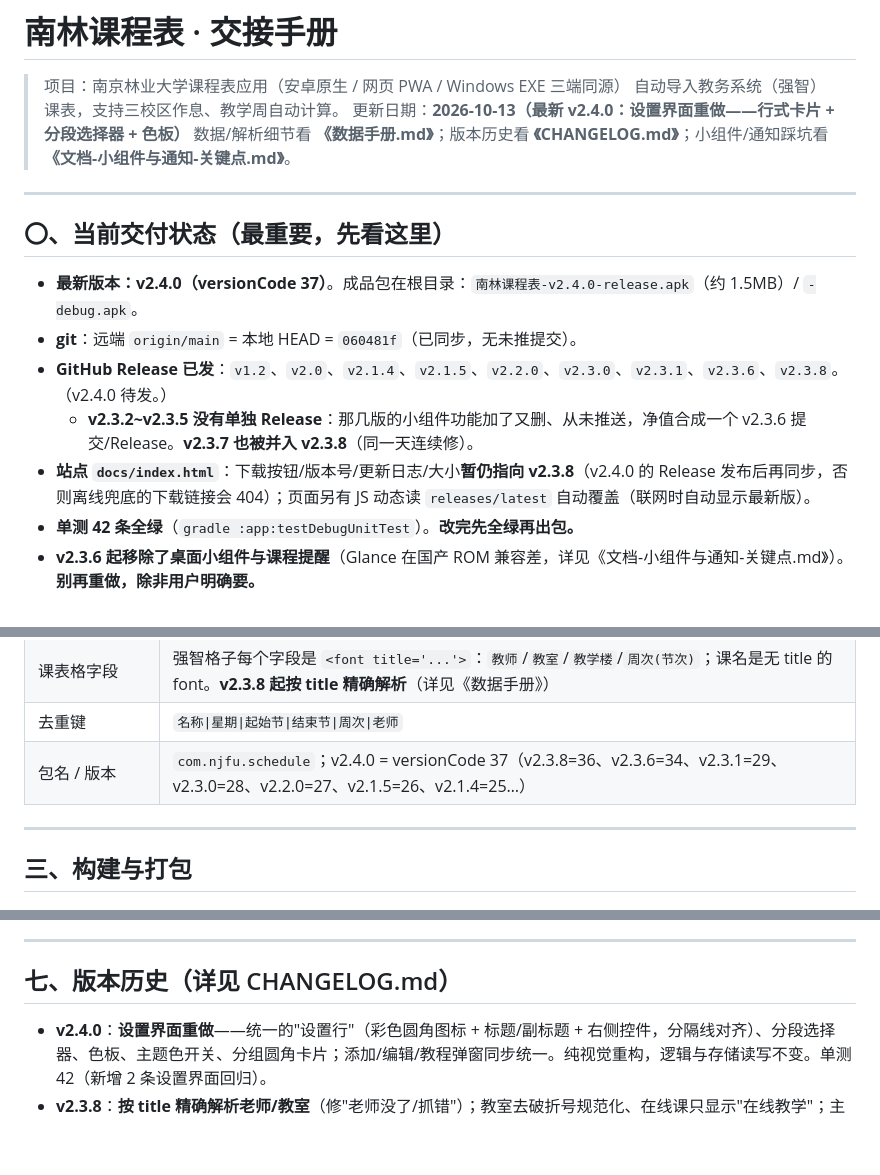
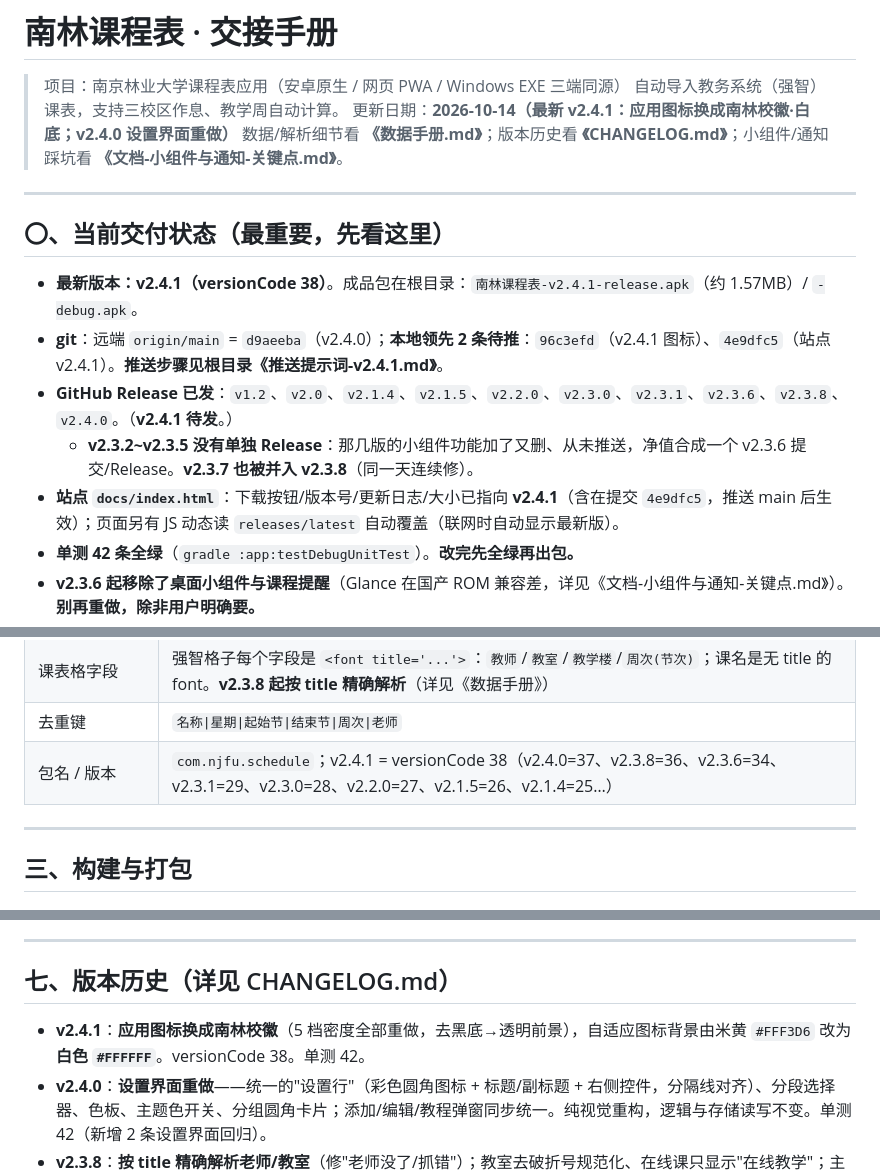
Before and after one commit to QingH-Yi/njfu-class-schedule, a Markdown page: 交接手册.md, 3 parts joined by grey strips. GitHub-like rendering; blank space fills up the shorter version.

```diff
--- a/交接手册.md
+++ b/交接手册.md
@@ -2,18 +2,18 @@
 
 > 项目：南京林业大学课程表应用（安卓原生 / 网页 PWA / Windows EXE 三端同源）
 > 自动导入教务系统（强智）课表，支持三校区作息、教学周自动计算。
-> 更新日期：**2026-10-13（最新 v2.4.0：设置界面重做——行式卡片 + 分段选择器 + 色板）**
+> 更新日期：**2026-10-14（最新 v2.4.1：应用图标换成南林校徽·白底；v2.4.0 设置界面重做）**
 > 数据/解析细节看 **《数据手册.md》**；版本历史看 **《CHANGELOG.md》**；小组件/通知踩坑看 **《文档-小组件与通知-关键点.md》**。
 
 ---
 
 ## 〇、当前交付状态（最重要，先看这里）
 
-- **最新版本：v2.4.0（versionCode 37）**。成品包在根目录：`南林课程表-v2.4.0-release.apk`（约 1.5MB）/ `-debug.apk`。
-- **git**：远端 `origin/main` = 本地 HEAD = `060481f`（已同步，无未推提交）。
-- **GitHub Release 已发**：`v1.2`、`v2.0`、`v2.1.4`、`v2.1.5`、`v2.2.0`、`v2.3.0`、`v2.3.1`、`v2.3.6`、`v2.3.8`。（v2.4.0 待发。）
+- **最新版本：v2.4.1（versionCode 38）**。成品包在根目录：`南林课程表-v2.4.1-release.apk`（约 1.57MB）/ `-debug.apk`。
+- **git**：远端 `origin/main` = `d9aeeba`（v2.4.0）；**本地领先 2 条待推**：`96c3efd`（v2.4.1 图标）、`4e9dfc5`（站点 v2.4.1）。**推送步骤见根目录《推送提示词-v2.4.1.md》**。
+- **GitHub Release 已发**：`v1.2`、`v2.0`、`v2.1.4`、`v2.1.5`、`v2.2.0`、`v2.3.0`、`v2.3.1`、`v2.3.6`、`v2.3.8`、`v2.4.0`。（**v2.4.1 待发**。）
   - **v2.3.2~v2.3.5 没有单独 Release**：那几版的小组件功能加了又删、从未推送，净值合成一个 v2.3.6 提交/Release。**v2.3.7 也被并入 v2.3.8**（同一天连续修）。
-- **站点 `docs/index.html`**：下载按钮/版本号/更新日志/大小**暂仍指向 v2.3.8**（v2.4.0 的 Release 发布后再同步，否则离线兜底的下载链接会 404）；页面另有 JS 动态读 `releases/latest` 自动覆盖（联网时自动显示最新版）。
+- **站点 `docs/index.html`**：下载按钮/版本号/更新日志/大小已指向 **v2.4.1**（含在提交 `4e9dfc5`，推送 main 后生效）；页面另有 JS 动态读 `releases/latest` 自动覆盖（联网时自动显示最新版）。
 - **单测 42 条全绿**（`gradle :app:testDebugUnitTest`）。**改完先全绿再出包。**
 - **v2.3.6 起移除了桌面小组件与课程提醒**（Glance 在国产 ROM 兼容差，详见《文档-小组件与通知-关键点.md》）。**别再重做，除非用户明确要。**
 - ⚠️ **本机/沙箱都跑不了模拟器（无 KVM）→ UI 与真机行为只能用户验证**；凡运行期逻辑尽量抽纯函数 + Robolectric 用例。
@@ -61,7 +61,7 @@ class schedule/
 | 三校区作息 | 新庄(本部)/淮安：08:00 起课；白马：08:30 起课 |
 | 课表格字段 | 强智格子每个字段是 `<font title='...'>`：`教师`/`教室`/`教学楼`/`周次(节次)`；课名是无 title 的 font。**v2.3.8 起按 title 精确解析**（详见《数据手册》） |
 | 去重键 | `名称\|星期\|起始节\|结束节\|周次\|老师` |
-| 包名 / 版本 | `com.njfu.schedule`；v2.4.0 = versionCode 37（v2.3.8=36、v2.3.6=34、v2.3.1=29、v2.3.0=28、v2.2.0=27、v2.1.5=26、v2.1.4=25…） |
+| 包名 / 版本 | `com.njfu.schedule`；v2.4.1 = versionCode 38（v2.4.0=37、v2.3.8=36、v2.3.6=34、v2.3.1=29、v2.3.0=28、v2.2.0=27、v2.1.5=26、v2.1.4=25…） |
 
 ---
 
@@ -183,6 +183,7 @@ export JAVA_HOME=/tmp/tc/jdk17 ANDROID_HOME=/tmp/tc/sdk ANDROID_SDK_ROOT=/tmp/tc
 
 ## 七、版本历史（详见 CHANGELOG.md）
 
+- **v2.4.1**：**应用图标换成南林校徽**（5 档密度全部重做，去黑底→透明前景），自适应图标背景由米黄 `#FFF3D6` 改为**白色 `#FFFFFF`**。versionCode 38。单测 42。
 - **v2.4.0**：**设置界面重做**——统一的"设置行"（彩色圆角图标 + 标题/副标题 + 右侧控件，分隔线对齐）、分段选择器、色板、主题色开关、分组圆角卡片；添加/编辑/教程弹窗同步统一。纯视觉重构，逻辑与存储读写不变。单测 42（新增 2 条设置界面回归）。
 - **v2.3.8**：**按 title 精确解析老师/教室**（修"老师没了/抓错"）；教室去破折号规范化、在线课只显示"在线教学"；主界面课程格显示 课程名+教室+老师（字号自适应不裁切）；时段选择器可全屏放大；设置界面美化；**移除桌面小组件与 Glance 依赖**，体积 2.4MB→1.45MB（R8 full mode + resConfigs）；删死代码 `pagerPosFromDay`。单测 40。
 - **v2.3.1**：同名课程同步修改（改一节=改本周所有同名课）；同名课竖向相邻合并成一个大格；自定义背景图片（上传/更换/清除/清晰度）。
```
Also changed, not shown: other parts of 交接手册.md (+1 -0 lines), 交接-开发提示词.md (+5 -5 lines).
